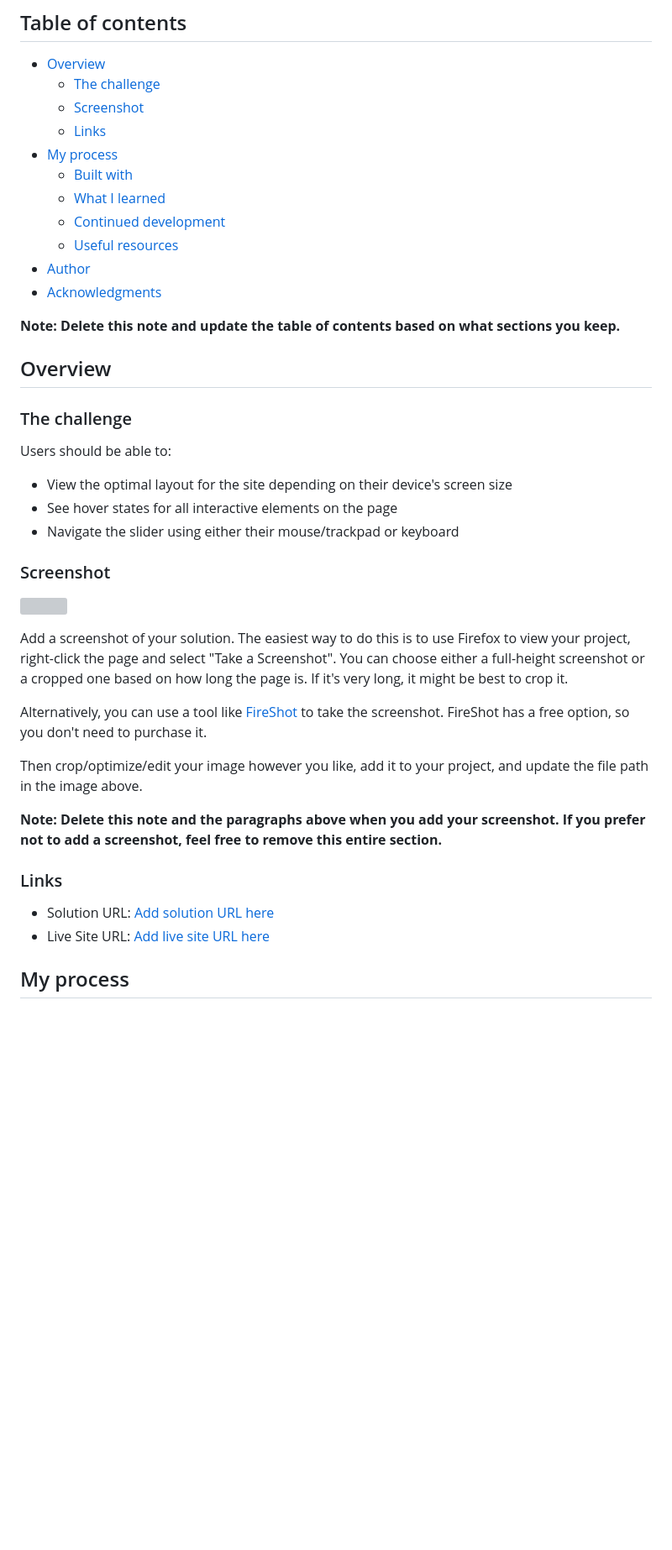
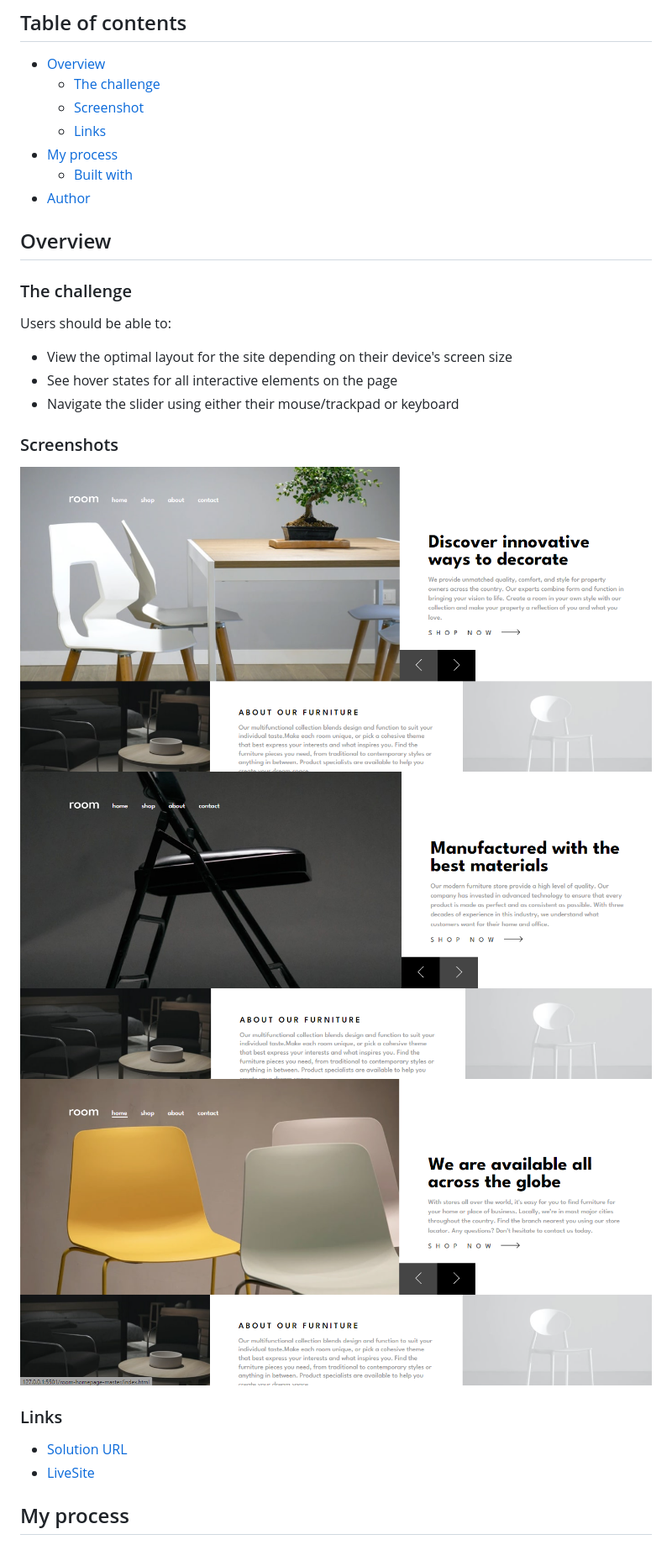
Before and after one commit to Khemmie-Ray/Room-homepage-slider, a Markdown page: README.md, the part around the change printed below. Shown: that part at 84% size. Rendered like a GitHub page; pictures changed too: images/Screenshot1.png (added), images/Screenshot2.png (added), images/Screenshot3.png (added); blank space fills up the shorter version; grey boxes are pictures that could not be loaded.

```diff
--- a/README.md
+++ b/README.md
@@ -10,13 +10,7 @@ This is a solution to the [Room homepage challenge on Frontend Mentor](https://w
   - [Links](#links)
 - [My process](#my-process)
   - [Built with](#built-with)
-  - [What I learned](#what-i-learned)
-  - [Continued development](#continued-development)
-  - [Useful resources](#useful-resources)
 - [Author](#author)
-- [Acknowledgments](#acknowledgments)
-
-**Note: Delete this note and update the table of contents based on what sections you keep.**
 
 ## Overview
 
@@ -28,22 +22,16 @@ Users should be able to:
 - See hover states for all interactive elements on the page
 - Navigate the slider using either their mouse/trackpad or keyboard
 
-### Screenshot
+### Screenshots
 
-![](./screenshot.jpg)
-
-Add a screenshot of your solution. The easiest way to do this is to use Firefox to view your project, right-click the page and select "Take a Screenshot". You can choose either a full-height screenshot or a cropped one based on how long the page is. If it's very long, it might be best to crop it.
-
-Alternatively, you can use a tool like [FireShot](https://getfireshot.com/) to take the screenshot. FireShot has a free option, so you don't need to purchase it.
-
-Then crop/optimize/edit your image however you like, add it to your project, and update the file path in the image above.
-
-**Note: Delete this note and the paragraphs above when you add your screenshot. If you prefer not to add a screenshot, feel free to remove this entire section.**
+![Screenshots](./images/Screenshot1.png)
+![Screenshots](./images/Screenshot2.png)
+![Screenshots](./images/Screenshot3.png)
 
 ### Links
 
-- Solution URL: [Add solution URL here](https://your-solution-url.com)
-- Live Site URL: [Add live site URL here](https://your-live-site-url.com)
+- [Solution URL](https://github.com/Khemmie-Ray/Room-homepage-slider.git)
+- [LiveSite](https://room-homepage-slider.netlify.app/)
 
 ## My process
 
```
Also changed, not shown: other parts of README.md (+4 -55 lines).
